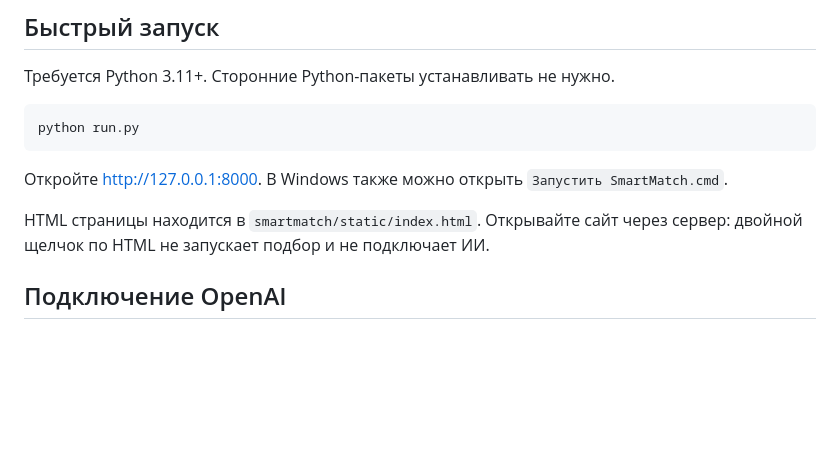
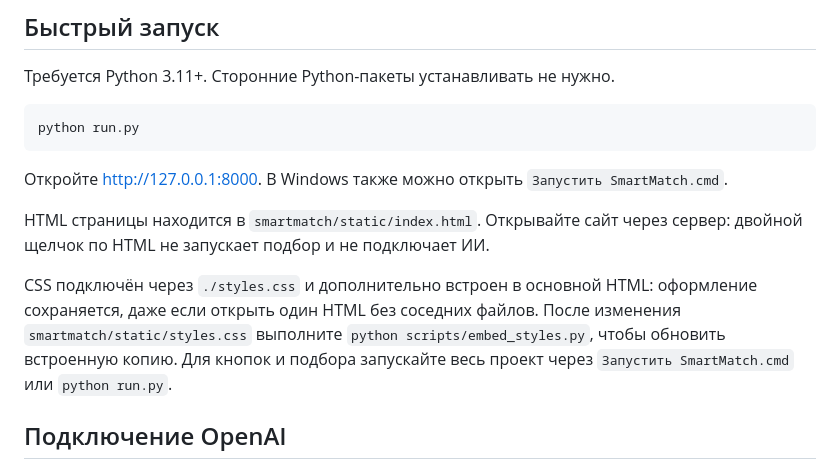
Before and after one commit to BAITC-Hacks/hack-38743673-chezaurodynahackathone, a Markdown page: README.md, the part around the change. GitHub-like rendering; blank space fills up the shorter version.

Commit message:
Explain standalone HTML styling and full application launch

```diff
--- a/README.md
+++ b/README.md
@@ -15,6 +15,8 @@ python run.py
 Откройте http://127.0.0.1:8000. В Windows также можно открыть `Запустить SmartMatch.cmd`.
 
 HTML страницы находится в `smartmatch/static/index.html`. Открывайте сайт через сервер: двойной щелчок по HTML не запускает подбор и не подключает ИИ.
+
+CSS подключён через `./styles.css` и дополнительно встроен в основной HTML: оформление сохраняется, даже если открыть один HTML без соседних файлов. После изменения `smartmatch/static/styles.css` выполните `python scripts/embed_styles.py`, чтобы обновить встроенную копию. Для кнопок и подбора запускайте весь проект через `Запустить SmartMatch.cmd` или `python run.py`.
 
 ## Подключение OpenAI
 
```
